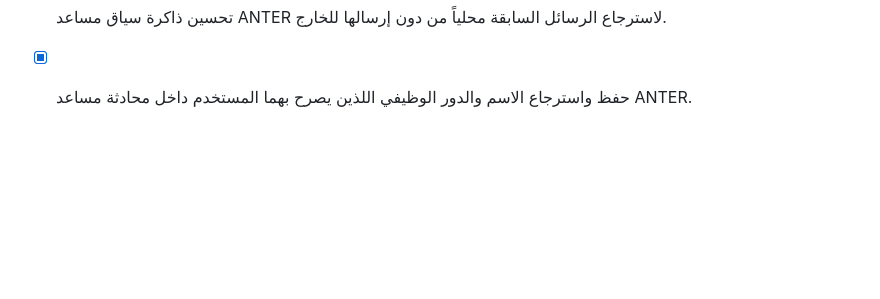
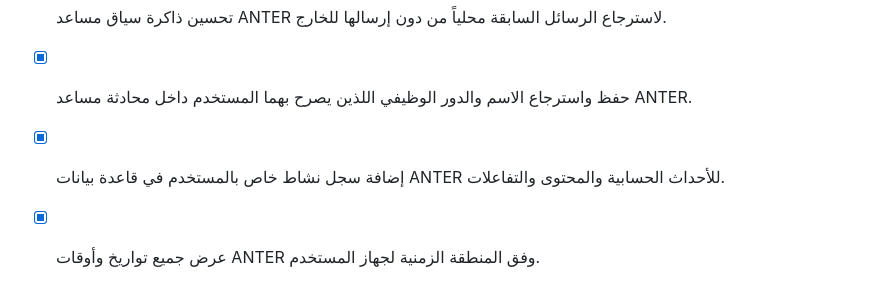
Before and after one commit to smart2ye/anter-messenger-android, a Markdown page: todo.md, the part around the change. GitHub-like rendering; blank space fills up the shorter version.

Commit message:
Checkpoint: توثيق اكتمال سجل نشاط ANTER للأحداث الحسابية والمحتوى والتفاعلات مع إخفاء القيم الحساسة، وتوحيد عرض الوقت وفق المنطقة الزمنية لجهاز المستخدم؛ اختبارات ANTER ناجحة.

```diff
--- a/todo.md
+++ b/todo.md
@@ -48,3 +48,5 @@
 - [x] إخفاء بطاقة اقتباس سؤال المستخدم في ردود مساعد ANTER مع الاحتفاظ بسياق الرسالة داخلياً.
 - [x] تحسين ذاكرة سياق مساعد ANTER لاسترجاع الرسائل السابقة محلياً من دون إرسالها للخارج.
 - [x] حفظ واسترجاع الاسم والدور الوظيفي اللذين يصرح بهما المستخدم داخل محادثة مساعد ANTER.
+- [x] إضافة سجل نشاط خاص بالمستخدم في قاعدة بيانات ANTER للأحداث الحسابية والمحتوى والتفاعلات.
+- [x] عرض جميع تواريخ وأوقات ANTER وفق المنطقة الزمنية لجهاز المستخدم.
```
